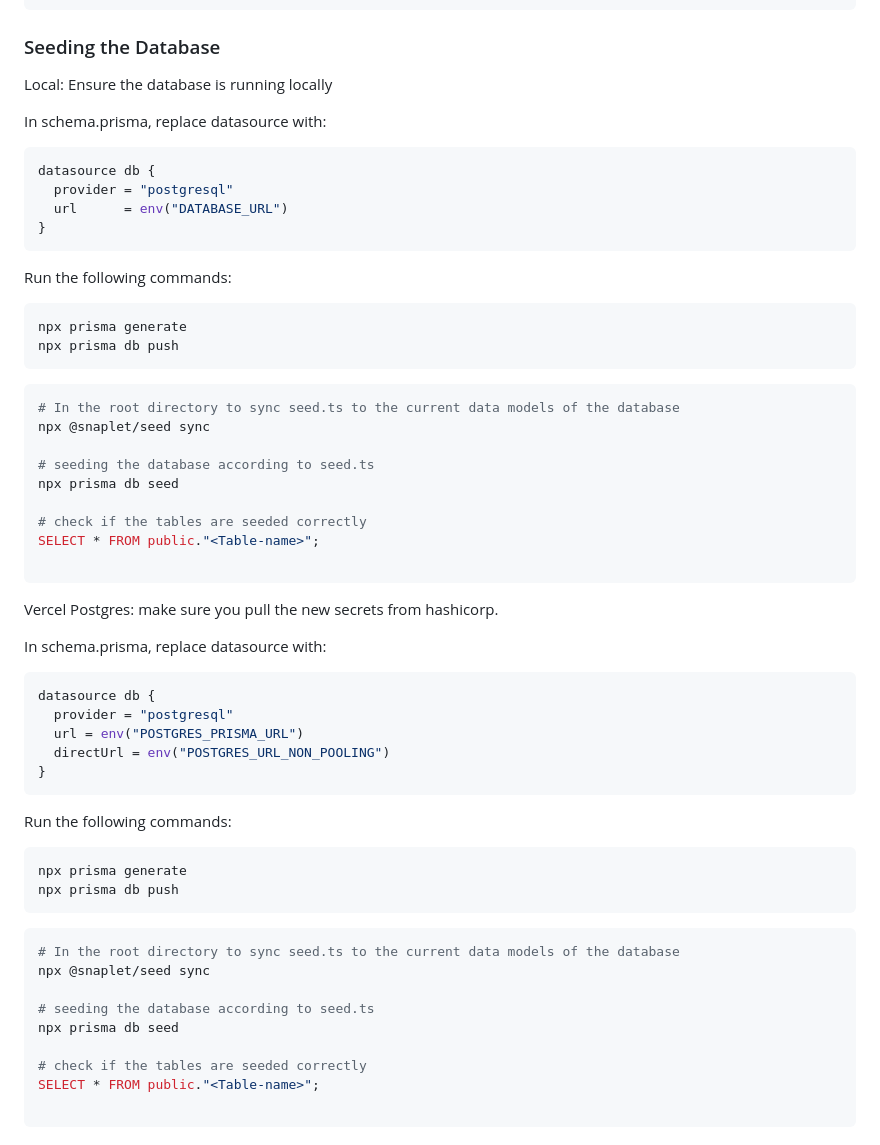
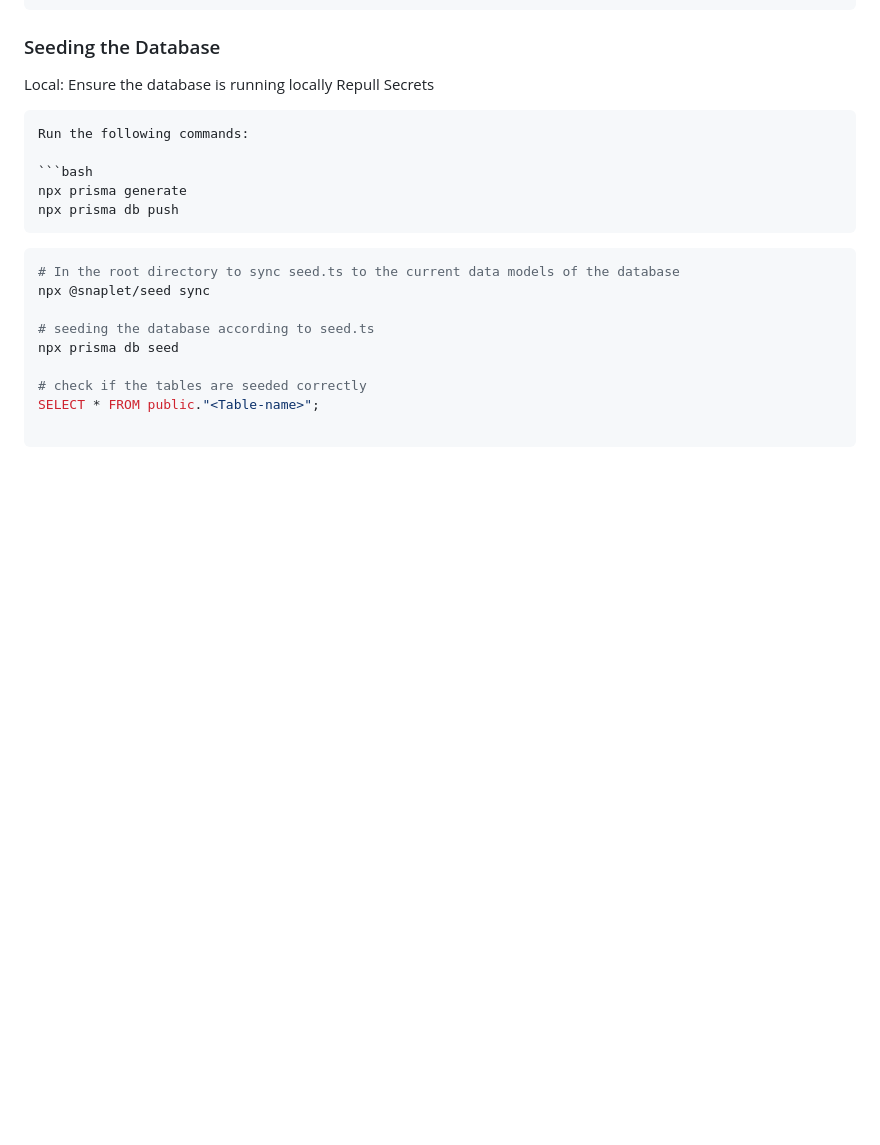
Before and after one commit to uwblueprint/sistema, a Markdown page: README.md, the part around the change. GitHub-like rendering; blank space fills up the shorter version.

````diff
--- a/README.md
+++ b/README.md
@@ -140,47 +140,9 @@ SELECT * FROM <table-name>;
 ### Seeding the Database
 
 Local: Ensure the database is running locally
-
-In schema.prisma, replace datasource with:
+Repull Secrets
 
 ```bash
-datasource db {
-  provider = "postgresql"
-  url      = env("DATABASE_URL")
-}
-```
-
-Run the following commands:
-
-```bash
-npx prisma generate
-npx prisma db push
-```
-
-```bash
-# In the root directory to sync seed.ts to the current data models of the database
-npx @snaplet/seed sync
-
-# seeding the database according to seed.ts
-npx prisma db seed
-
-# check if the tables are seeded correctly
-SELECT * FROM public."<Table-name>";
-
-```
-
-Vercel Postgres: make sure you pull the new secrets from hashicorp.
-
-In schema.prisma, replace datasource with:
-
-```bash
-datasource db {
-  provider = "postgresql"
-  url = env("POSTGRES_PRISMA_URL")
-  directUrl = env("POSTGRES_URL_NON_POOLING")
-}
-```
-
 Run the following commands:
 
 ```bash
````
